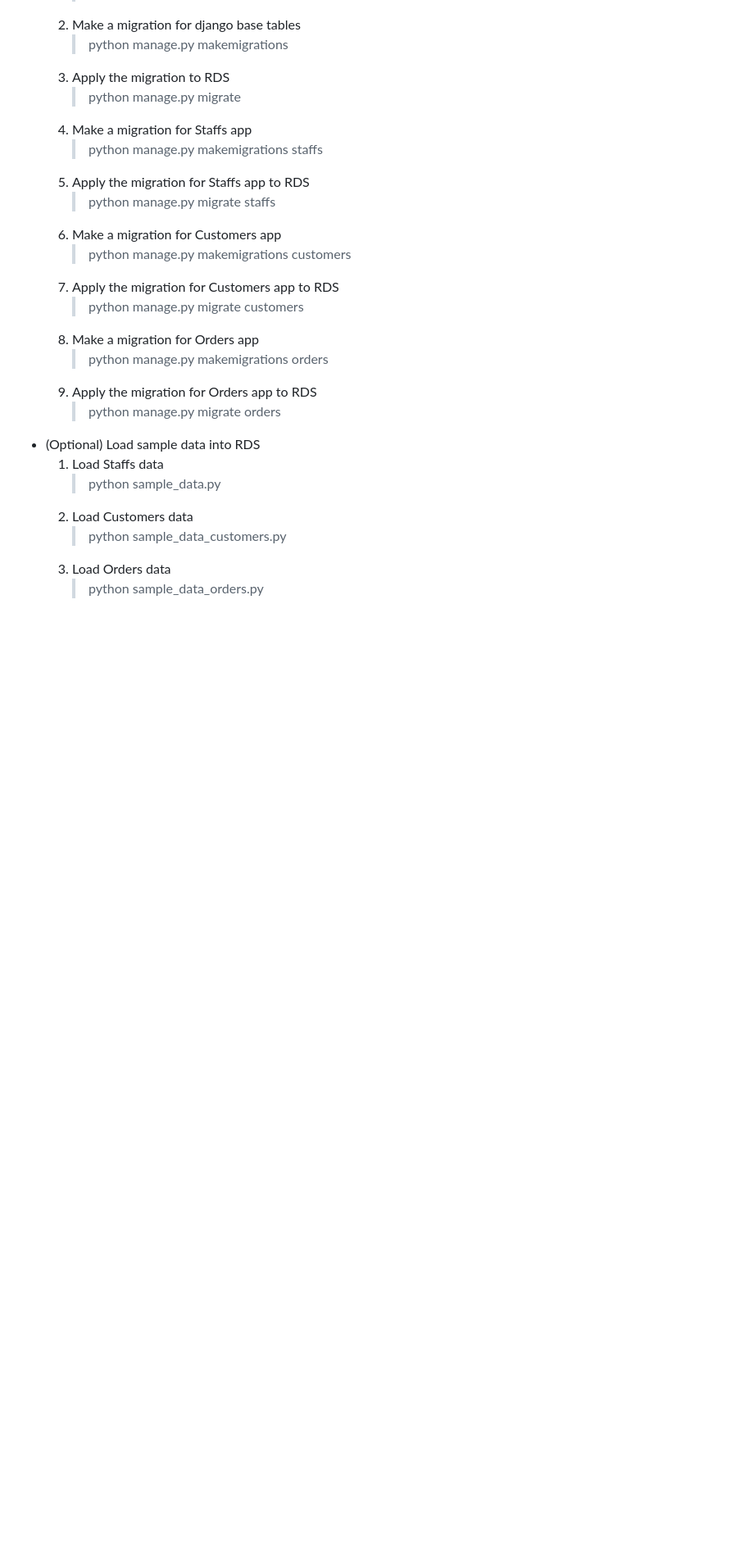
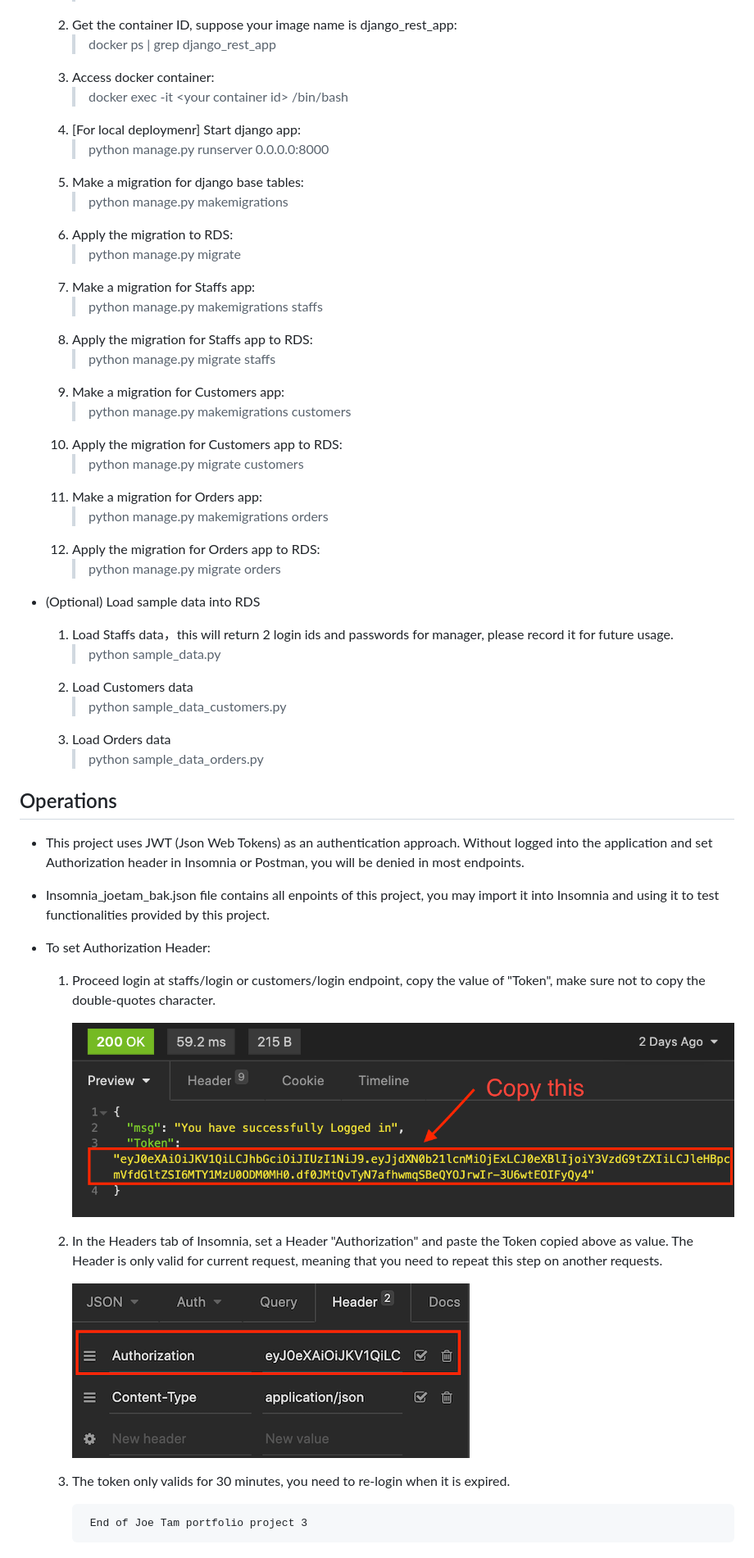
Before and after one commit to iamsomepeople/project3, a Markdown page: README.md, the part around the change printed below. Shown: that part at 82% size. Drawn GitHub-style; pictures changed too: login.png (added), set_token.png (added); blank space fills up the shorter version.

```diff
--- a/README.md
+++ b/README.md
@@ -19,24 +63,52 @@ In this project, I have re-written it using django framework, here are the crite
         > ssh -i \<your keypair> ec2-user@\<your ec2 instance>
-    2. Make a migration for django base tables
+    2. Get the container ID, suppose your image name is django_rest_app:
+        > docker ps | grep django_rest_app
+    3. Access docker container:
+        > docker exec -it \<your container id> /bin/bash
+    4. [For local deploymenr] Start django app:
+        > python manage.py runserver 0.0.0.0:8000
+    5. Make a migration for django base tables:
         > python manage.py makemigrations
-    3. Apply the migration to RDS
+    6. Apply the migration to RDS:
         > python manage.py migrate
-    4. Make a migration for Staffs app
+    7. Make a migration for Staffs app:
         > python manage.py makemigrations staffs
-    5. Apply the migration for Staffs app to RDS
+    8. Apply the migration for Staffs app to RDS:
         > python manage.py migrate staffs
-    6. Make a migration for Customers app
+    9. Make a migration for Customers app:
         > python manage.py makemigrations customers
-    7. Apply the migration for Customers app to RDS
+    10. Apply the migration for Customers app to RDS:
         > python manage.py migrate customers
-    8. Make a migration for Orders app
+    11. Make a migration for Orders app:
         > python manage.py makemigrations orders
-    7. Apply the migration for Orders app to RDS
+    12. Apply the migration for Orders app to RDS:
         > python manage.py migrate orders
+
 * (Optional) Load sample data into RDS
-    1.  Load Staffs data
+    1.  Load Staffs data，this will return 2 login ids and passwords for manager, please record it for future usage.
         > python sample_data.py
     2.  Load Customers data
         > python sample_data_customers.py
     3.  Load Orders data
         > python sample_data_orders.py
+
+## Operations
+* This project uses JWT (Json Web Tokens) as an authentication approach. Without logged into the application and set Authorization header in Insomnia or Postman, you will be denied in most endpoints.
+* Insomnia_joetam_bak.json file contains all enpoints of this project, you may import it into Insomnia and using it to test functionalities provided by this project.
+* To set Authorization Header:
+
+    1. Proceed login at staffs/login or customers/login endpoint, copy the value of "Token", make sure not to copy the double-quotes character.
+
+        ![login](login.png)
+
+    2. In the Headers tab of Insomnia, set a Header "Authorization" and paste the Token copied above as value.
+    The Header is only valid for current request, meaning that you need to repeat this step on another requests.
+
+        ![test](set_token.png)
+
+    3. The token only valids for 30 minutes, you need to re-login when it is expired.
+
+
+
+
+            End of Joe Tam portfolio project 3
```
Also changed, not shown: other parts of README.md (+50 -6 lines).
